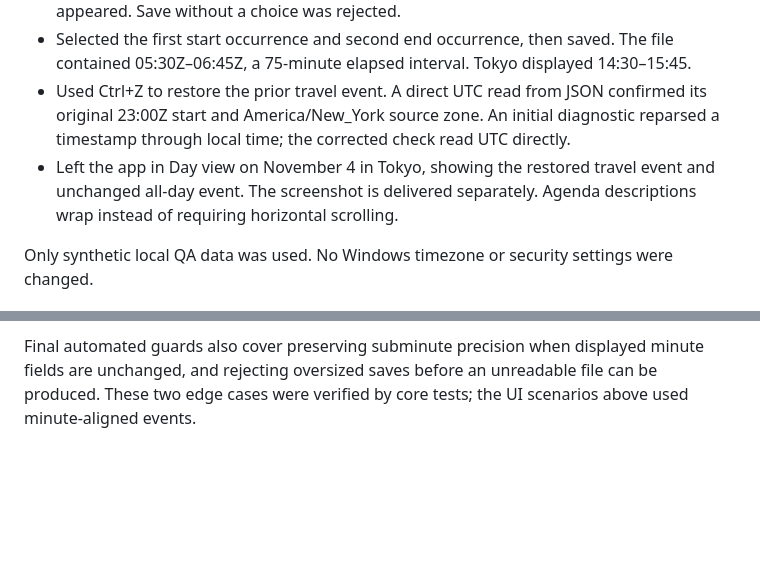
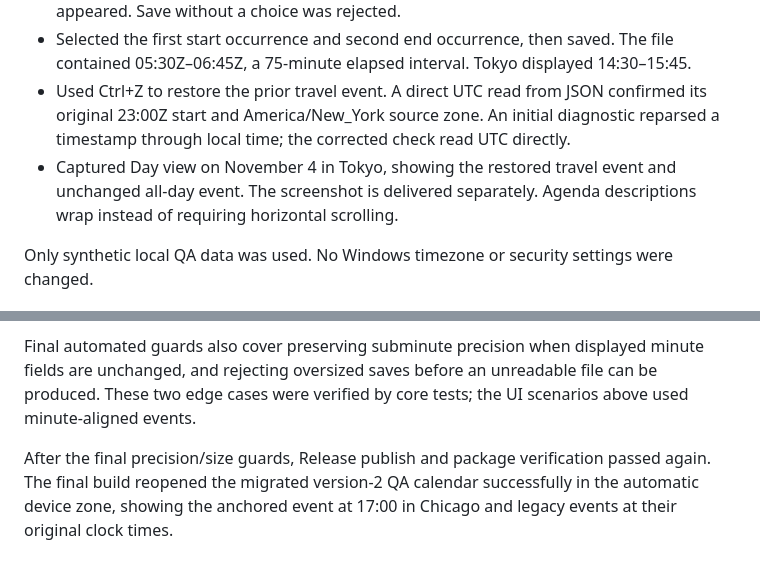
Before and after one commit to Nintus/daybreak, a Markdown page: Daymark-Native/QA-TIMEZONES.md, 2 parts joined by grey strips. Rendered like a GitHub page; blank space fills up the shorter version.

Commit message:
Record final package and migrated-calendar restart verification

```diff
--- a/Daymark-Native/QA-TIMEZONES.md
+++ b/Daymark-Native/QA-TIMEZONES.md
@@ -17,7 +17,7 @@ All 47 core/storage checks pass. Timezone coverage includes winter/summer conver
 - Changed the draft to November 1, 01:30–01:45. Separate start/end occurrence pickers appeared. Save without a choice was rejected.
 - Selected the first start occurrence and second end occurrence, then saved. The file contained 05:30Z–06:45Z, a 75-minute elapsed interval. Tokyo displayed 14:30–15:45.
 - Used Ctrl+Z to restore the prior travel event. A direct UTC read from JSON confirmed its original 23:00Z start and America/New_York source zone. An initial diagnostic reparsed a timestamp through local time; the corrected check read UTC directly.
-- Left the app in Day view on November 4 in Tokyo, showing the restored travel event and unchanged all-day event. The screenshot is delivered separately. Agenda descriptions wrap instead of requiring horizontal scrolling.
+- Captured Day view on November 4 in Tokyo, showing the restored travel event and unchanged all-day event. The screenshot is delivered separately. Agenda descriptions wrap instead of requiring horizontal scrolling.
 
 Only synthetic local QA data was used. No Windows timezone or security settings were changed.
 
@@ -28,3 +28,5 @@ The automatic device-zone option refreshes when the window is activated; changin
 Legacy events remain floating until explicitly anchored. Version-2 data is not readable by older previews. Loading alone does not rewrite the file; first save retains `.v1.bak` separately from the rotating `.bak`. New anchored events use stored UTC instants as their authority. Signing remains pending despite this successful local launch.
 
 Final automated guards also cover preserving subminute precision when displayed minute fields are unchanged, and rejecting oversized saves before an unreadable file can be produced. These two edge cases were verified by core tests; the UI scenarios above used minute-aligned events.
+
+After the final precision/size guards, Release publish and package verification passed again. The final build reopened the migrated version-2 QA calendar successfully in the automatic device zone, showing the anchored event at 17:00 in Chicago and legacy events at their original clock times.
```
